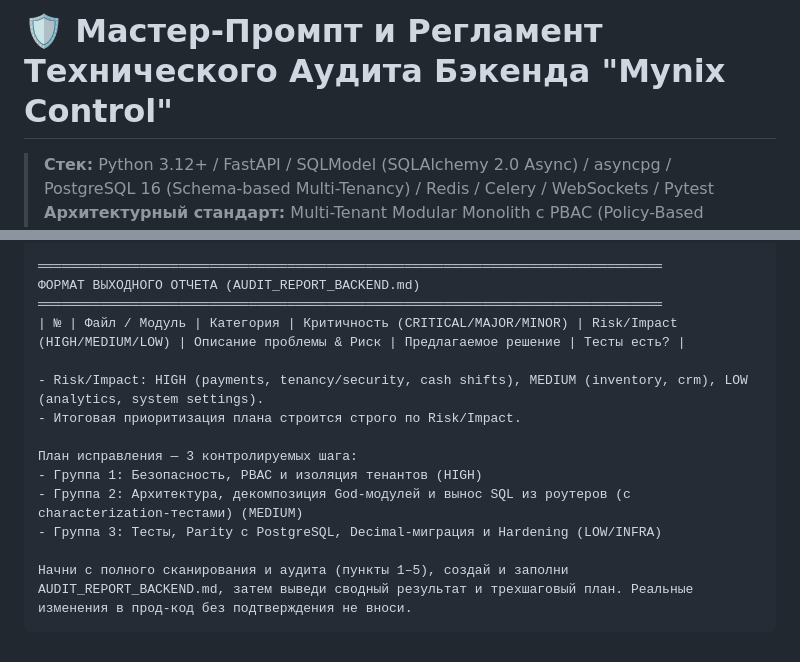
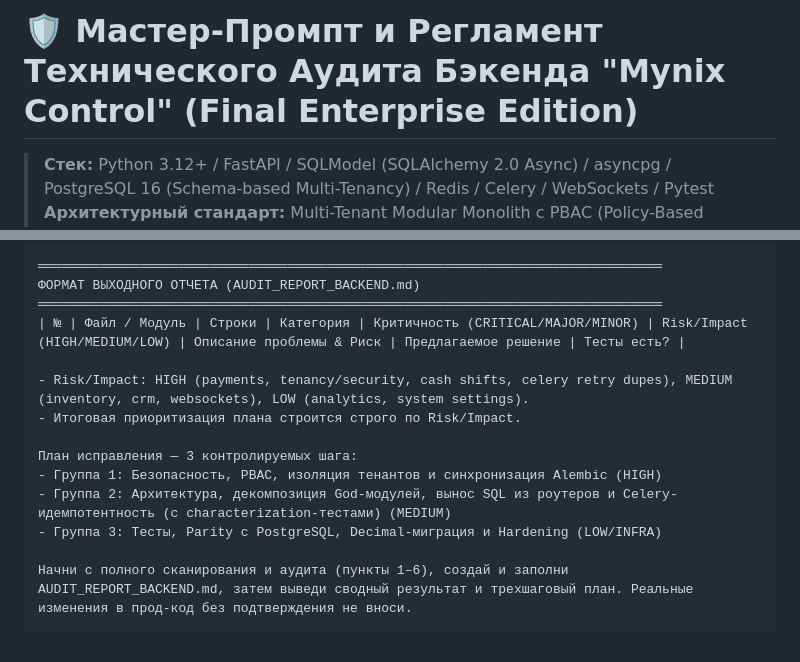
Before and after one commit to kresoflow/Mynix_Control, a Markdown page: BACKEND_AUDIT_SPECIFICATION.md, 2 parts joined by grey strips. Rendered like a GitHub page.

````diff
--- a/BACKEND_AUDIT_SPECIFICATION.md
+++ b/BACKEND_AUDIT_SPECIFICATION.md
@@ -1,4 +1,4 @@
-# 🛡️ Мастер-Промпт и Регламент Технического Аудита Бэкенда "Mynix Control"
+# 🛡️ Мастер-Промпт и Регламент Технического Аудита Бэкенда "Mynix Control" (Final Enterprise Edition)
 
 > **Стек:** Python 3.12+ / FastAPI / SQLModel (SQLAlchemy 2.0 Async) / asyncpg / PostgreSQL 16 (Schema-based Multi-Tenancy) / Redis / Celery / WebSockets / Pytest
 > **Архитектурный стандарт:** Multi-Tenant Modular Monolith с PBAC (Policy-Based Access Control) и Feature-Driven изоляцией.
@@ -102,15 +122,15 @@
 ════════════════════════════════════════════════════════════════════════════════
 ФОРМАТ ВЫХОДНОГО ОТЧЕТА (AUDIT_REPORT_BACKEND.md)
 ════════════════════════════════════════════════════════════════════════════════
-| № | Файл / Модуль | Категория | Критичность (CRITICAL/MAJOR/MINOR) | Risk/Impact (HIGH/MEDIUM/LOW) | Описание проблемы & Риск | Предлагаемое решение | Тесты есть? |
+| № | Файл / Модуль | Строки | Категория | Критичность (CRITICAL/MAJOR/MINOR) | Risk/Impact (HIGH/MEDIUM/LOW) | Описание проблемы & Риск | Предлагаемое решение | Тесты есть? |
 
-- Risk/Impact: HIGH (payments, tenancy/security, cash shifts), MEDIUM (inventory, crm), LOW (analytics, system settings).
+- Risk/Impact: HIGH (payments, tenancy/security, cash shifts, celery retry dupes), MEDIUM (inventory, crm, websockets), LOW (analytics, system settings).
 - Итоговая приоритизация плана строится строго по Risk/Impact.
 
 План исправления — 3 контролируемых шага:
-- Группа 1: Безопасность, PBAC и изоляция тенантов (HIGH)
-- Группа 2: Архитектура, декомпозиция God-модулей и вынос SQL из роутеров (с characterization-тестами) (MEDIUM)
+- Группа 1: Безопасность, PBAC, изоляция тенантов и синхронизация Alembic (HIGH)
+- Группа 2: Архитектура, декомпозиция God-модулей, вынос SQL из роутеров и Celery-идемпотентность (с characterization-тестами) (MEDIUM)
 - Группа 3: Тесты, Parity с PostgreSQL, Decimal-миграция и Hardening (LOW/INFRA)
 
-Начни с полного сканирования и аудита (пункты 1–5), создай и заполни AUDIT_REPORT_BACKEND.md, затем выведи сводный результат и трехшаговый план. Реальные изменения в прод-код без подтверждения не вноси.
+Начни с полного сканирования и аудита (пункты 1–6), создай и заполни AUDIT_REPORT_BACKEND.md, затем выведи сводный результат и трехшаговый план. Реальные изменения в прод-код без подтверждения не вноси.
 ```
````
Also changed, not shown: other parts of BACKEND_AUDIT_SPECIFICATION.md (+30 -10 lines).
